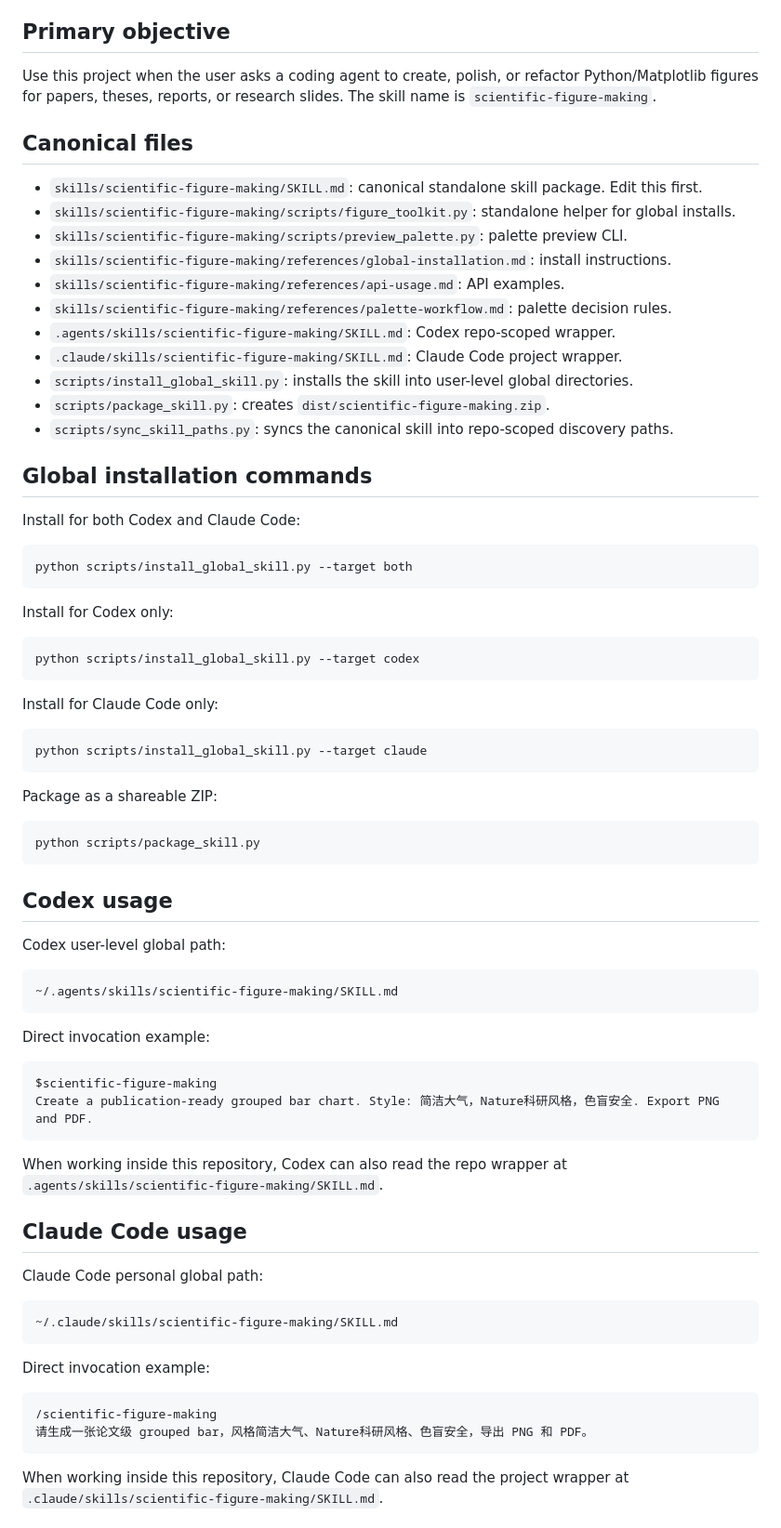
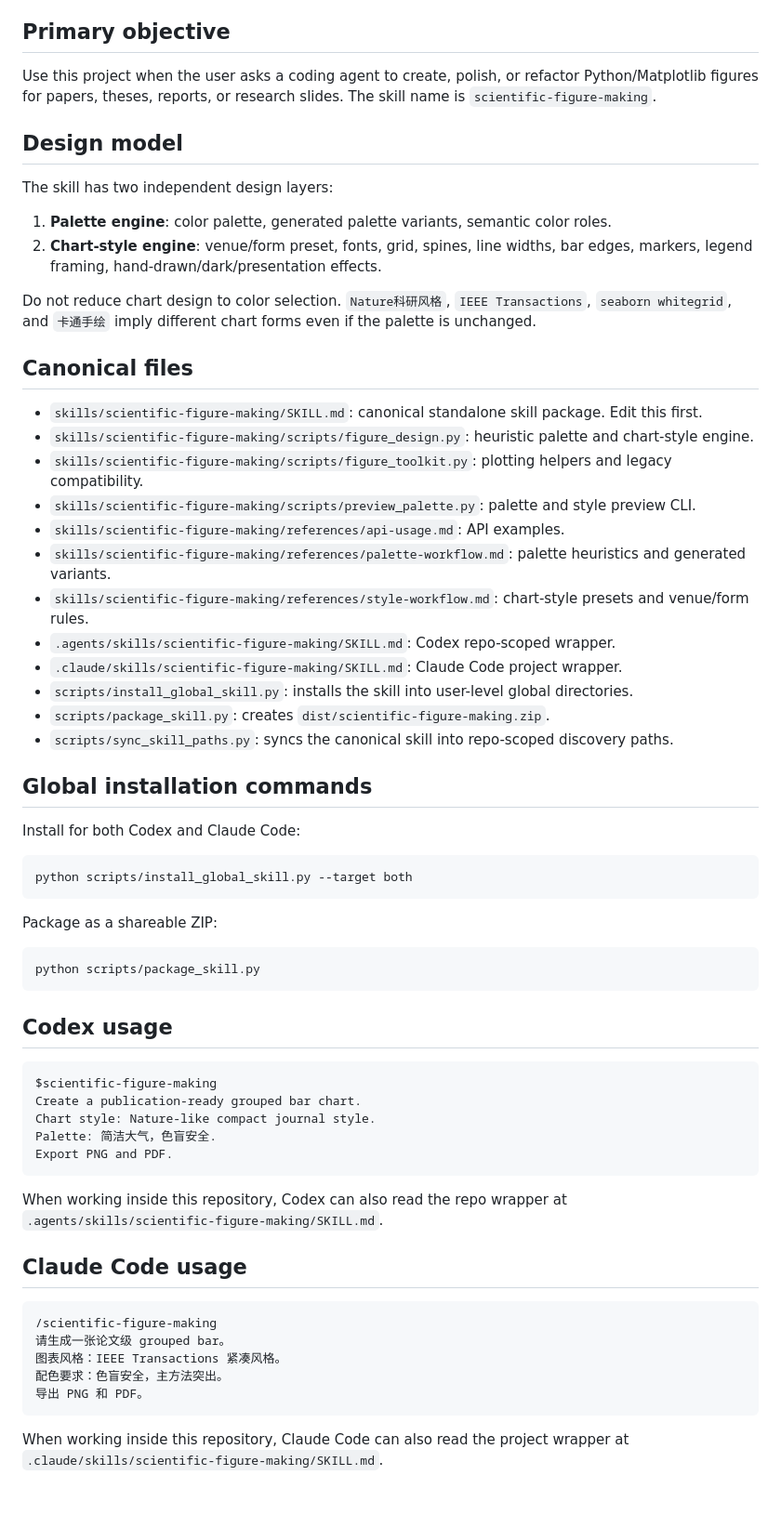
Before and after one commit to SaraiNoQ/Illustrator4Resarch, a Markdown page: AGENTS.md, the part around one of its changes. Shown at 93% size. Drawn GitHub-style; blank space fills up the shorter version.

Commit message:
Update agent instructions for design layers

````diff
--- a/AGENTS.md
+++ b/AGENTS.md
@@ -10,14 +10,24 @@ This repository is an Agent Skills project for generating publication-ready scie
 
 Use this project when the user asks a coding agent to create, polish, or refactor Python/Matplotlib figures for papers, theses, reports, or research slides. The skill name is `scientific-figure-making`.
 
+## Design model
+
+The skill has two independent design layers:
+
+1. **Palette engine**: color palette, generated palette variants, semantic color roles.
+2. **Chart-style engine**: venue/form preset, fonts, grid, spines, line widths, bar edges, markers, legend framing, hand-drawn/dark/presentation effects.
+
+Do not reduce chart design to color selection. `Nature科研风格`, `IEEE Transactions`, `seaborn whitegrid`, and `卡通手绘` imply different chart forms even if the palette is unchanged.
+
 ## Canonical files
 
 - `skills/scientific-figure-making/SKILL.md`: canonical standalone skill package. Edit this first.
-- `skills/scientific-figure-making/scripts/figure_toolkit.py`: standalone helper for global installs.
-- `skills/scientific-figure-making/scripts/preview_palette.py`: palette preview CLI.
-- `skills/scientific-figure-making/references/global-installation.md`: install instructions.
+- `skills/scientific-figure-making/scripts/figure_design.py`: heuristic palette and chart-style engine.
+- `skills/scientific-figure-making/scripts/figure_toolkit.py`: plotting helpers and legacy compatibility.
+- `skills/scientific-figure-making/scripts/preview_palette.py`: palette and style preview CLI.
 - `skills/scientific-figure-making/references/api-usage.md`: API examples.
-- `skills/scientific-figure-making/references/palette-workflow.md`: palette decision rules.
+- `skills/scientific-figure-making/references/palette-workflow.md`: palette heuristics and generated variants.
+- `skills/scientific-figure-making/references/style-workflow.md`: chart-style presets and venue/form rules.
 - `.agents/skills/scientific-figure-making/SKILL.md`: Codex repo-scoped wrapper.
 - `.claude/skills/scientific-figure-making/SKILL.md`: Claude Code project wrapper.
 - `scripts/install_global_skill.py`: installs the skill into user-level global directories.
@@ -32,18 +42,6 @@ Install for both Codex and Claude Code:
 python scripts/install_global_skill.py --target both
 ```
 
-Install for Codex only:
-
-```bash
-python scripts/install_global_skill.py --target codex
-```
-
-Install for Claude Code only:
-
-```bash
-python scripts/install_global_skill.py --target claude
-```
-
 Package as a shareable ZIP:
 
 ```bash
@@ -52,34 +50,24 @@ python scripts/package_skill.py
 
 ## Codex usage
 
-Codex user-level global path:
-
-```text
-~/.agents/skills/scientific-figure-making/SKILL.md
-```
-
-Direct invocation example:
-
 ```text
 $scientific-figure-making
-Create a publication-ready grouped bar chart. Style: 简洁大气，Nature科研风格，色盲安全. Export PNG and PDF.
+Create a publication-ready grouped bar chart.
+Chart style: Nature-like compact journal style.
+Palette: 简洁大气，色盲安全.
+Export PNG and PDF.
 ```
 
 When working inside this repository, Codex can also read the repo wrapper at `.agents/skills/scientific-figure-making/SKILL.md`.
 
 ## Claude Code usage
 
-Claude Code personal global path:
-
-```text
-~/.claude/skills/scientific-figure-making/SKILL.md
-```
-
-Direct invocation example:
-
 ```text
 /scientific-figure-making
-请生成一张论文级 grouped bar，风格简洁大气、Nature科研风格、色盲安全，导出 PNG 和 PDF。
+请生成一张论文级 grouped bar。
+图表风格：IEEE Transactions 紧凑风格。
+配色要求：色盲安全，主方法突出。
+导出 PNG 和 PDF。
 ```
 
 When working inside this repository, Claude Code can also read the project wrapper at `.claude/skills/scientific-figure-making/SKILL.md`.
````
Also changed, not shown: other parts of AGENTS.md (+11 -7 lines).
